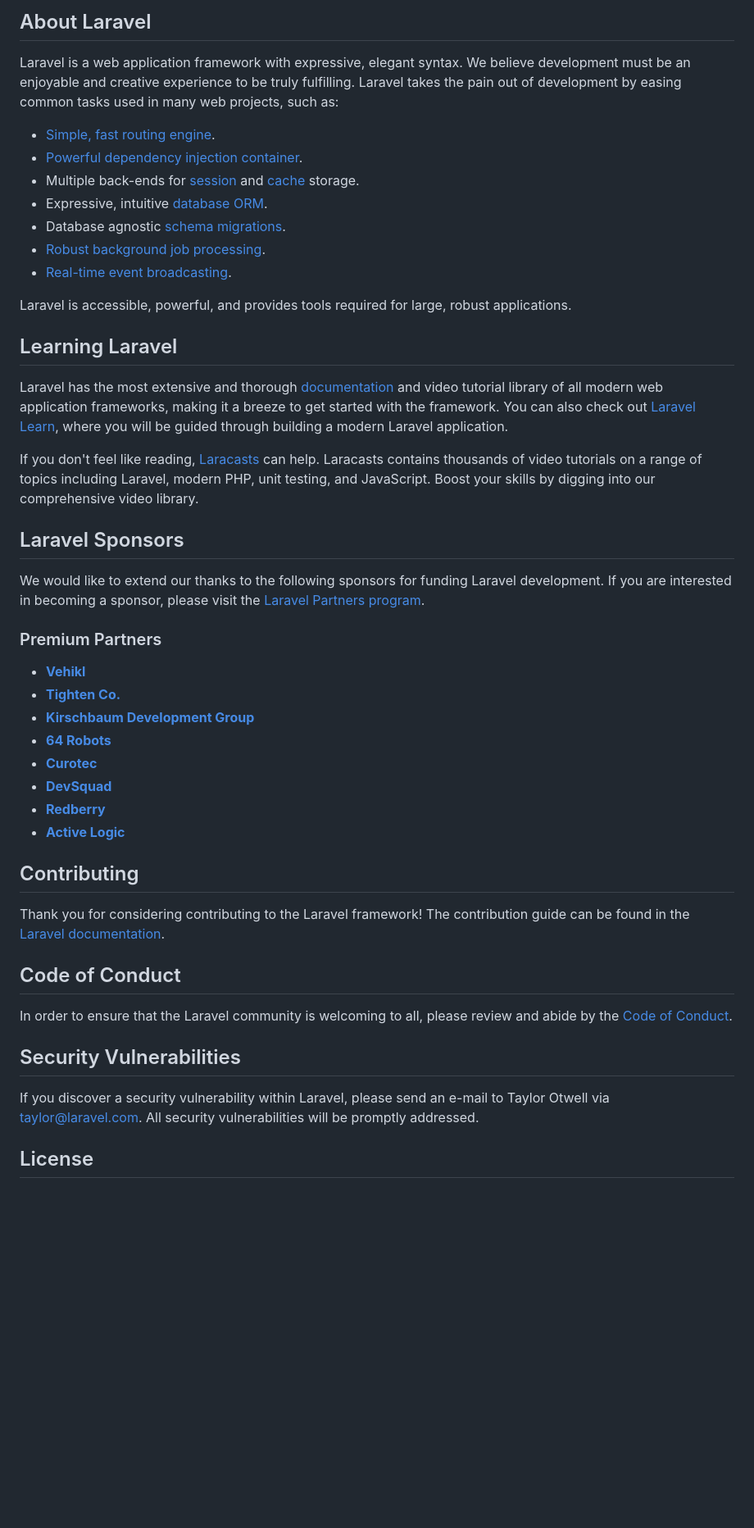
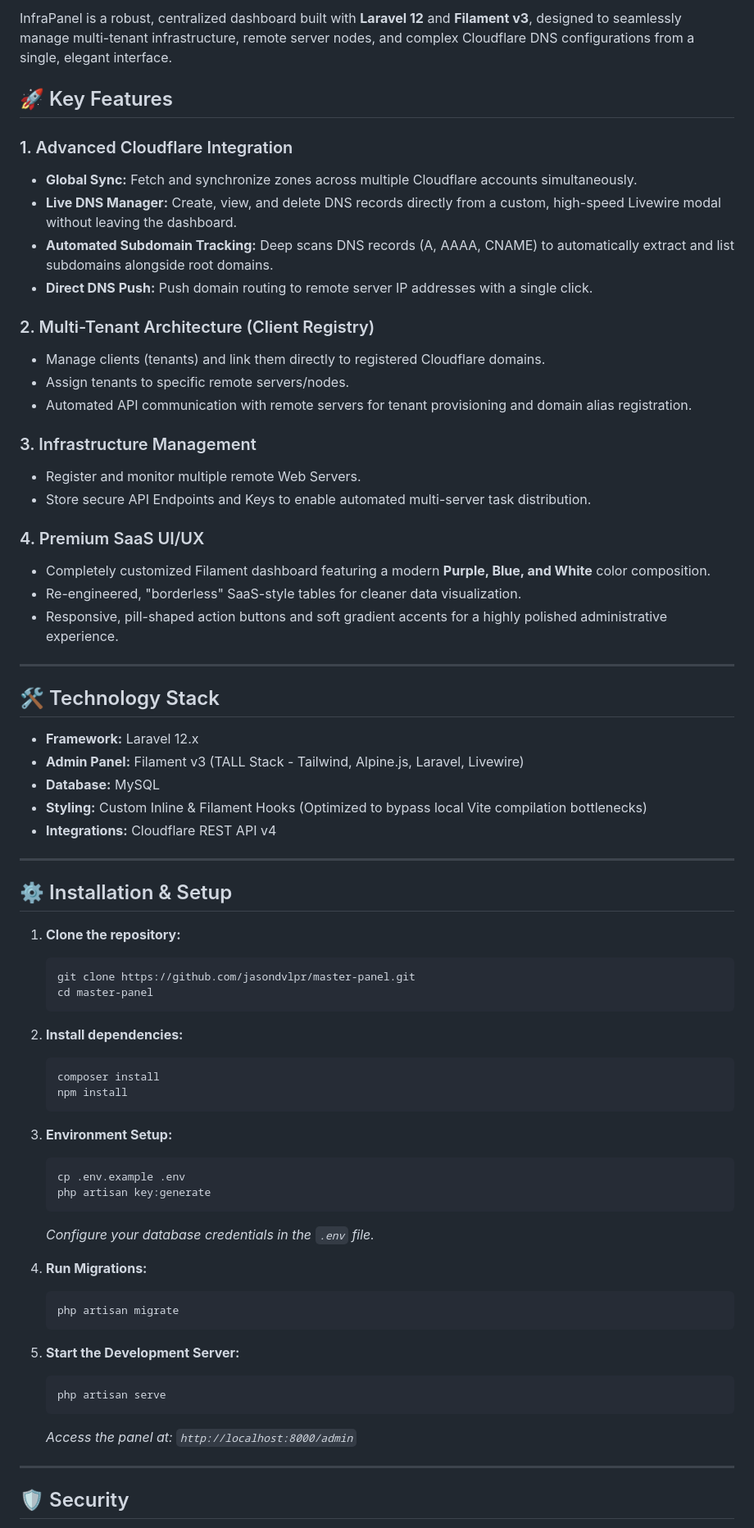
Before and after one commit to jasondvlpr/master-panel, a Markdown page: README.md, the part around one of its changes. Shown at 82% size. Rendered like a GitHub page; blank space fills up the shorter version.

Commit message:
docs: Add comprehensive README.md

````diff
--- a/README.md
+++ b/README.md
@@ -9,50 +6,73 @@
 
-## About Laravel
+InfraPanel is a robust, centralized dashboard built with **Laravel 12** and **Filament v3**, designed to seamlessly manage multi-tenant infrastructure, remote server nodes, and complex Cloudflare DNS configurations from a single, elegant interface.
 
-Laravel is a web application framework with expressive, elegant syntax. We believe development must be an enjoyable and creative experience to be truly fulfilling. Laravel takes the pain out of development by easing common tasks used in many web projects, such as:
+## 🚀 Key Features
 
-- [Simple, fast routing engine](https://laravel.com/docs/routing).
-- [Powerful dependency injection container](https://laravel.com/docs/container).
-- Multiple back-ends for [session](https://laravel.com/docs/session) and [cache](https://laravel.com/docs/cache) storage.
-- Expressive, intuitive [database ORM](https://laravel.com/docs/eloquent).
-- Database agnostic [schema migrations](https://laravel.com/docs/migrations).
-- [Robust background job processing](https://laravel.com/docs/queues).
-- [Real-time event broadcasting](https://laravel.com/docs/broadcasting).
+### 1. Advanced Cloudflare Integration
+- **Global Sync:** Fetch and synchronize zones across multiple Cloudflare accounts simultaneously.
+- **Live DNS Manager:** Create, view, and delete DNS records directly from a custom, high-speed Livewire modal without leaving the dashboard.
+- **Automated Subdomain Tracking:** Deep scans DNS records (A, AAAA, CNAME) to automatically extract and list subdomains alongside root domains.
+- **Direct DNS Push:** Push domain routing to remote server IP addresses with a single click.
 
-Laravel is accessible, powerful, and provides tools required for large, robust applications.
+### 2. Multi-Tenant Architecture (Client Registry)
+- Manage clients (tenants) and link them directly to registered Cloudflare domains.
+- Assign tenants to specific remote servers/nodes.
+- Automated API communication with remote servers for tenant provisioning and domain alias registration.
 
-## Learning Laravel
+### 3. Infrastructure Management
+- Register and monitor multiple remote Web Servers.
+- Store secure API Endpoints and Keys to enable automated multi-server task distribution.
 
-Laravel has the most extensive and thorough [documentation](https://laravel.com/docs) and video tutorial library of all modern web application frameworks, making it a breeze to get started with the framework. You can also check out [Laravel Learn](https://laravel.com/learn), where you will be guided through building a modern Laravel application.
+### 4. Premium SaaS UI/UX
+- Completely customized Filament dashboard featuring a modern **Purple, Blue, and White** color composition.
+- Re-engineered, "borderless" SaaS-style tables for cleaner data visualization.
+- Responsive, pill-shaped action buttons and soft gradient accents for a highly polished administrative experience.
 
-If you don't feel like reading, [Laracasts](https://laracasts.com) can help. Laracasts contains thousands of video tutorials on a range of topics including Laravel, modern PHP, unit testing, and JavaScript. Boost your skills by digging into our comprehensive video library.
+---
 
-## Laravel Sponsors
+## 🛠️ Technology Stack
 
-We would like to extend our thanks to the following sponsors for funding Laravel development. If you are interested in becoming a sponsor, please visit the [Laravel Partners program](https://partners.laravel.com).
+- **Framework:** Laravel 12.x
+- **Admin Panel:** Filament v3 (TALL Stack - Tailwind, Alpine.js, Laravel, Livewire)
+- **Database:** MySQL
+- **Styling:** Custom Inline & Filament Hooks (Optimized to bypass local Vite compilation bottlenecks)
+- **Integrations:** Cloudflare REST API v4
 
-### Premium Partners
+---
 
-- **[Vehikl](https://vehikl.com)**
-- **[Tighten Co.](https://tighten.co)**
-- **[Kirschbaum Development Group](https://kirschbaumdevelopment.com)**
-- **[64 Robots](https://64robots.com)**
-- **[Curotec](https://www.curotec.com/services/technologies/laravel)**
-- **[DevSquad](https://devsquad.com/hire-laravel-developers)**
-- **[Redberry](https://redberry.international/laravel-development)**
-- **[Active Logic](https://activelogic.com)**
+## ⚙️ Installation & Setup
 
-## Contributing
+1. **Clone the repository:**
+   ```bash
+   git clone https://github.com/jasondvlpr/master-panel.git
+   cd master-panel
+   ```
 
-Thank you for considering contributing to the Laravel framework! The contribution guide can be found in the [Laravel documentation](https://laravel.com/docs/contributions).
+2. **Install dependencies:**
+   ```bash
+   composer install
+   npm install
+   ```
 
-## Code of Conduct
+3. **Environment Setup:**
+   ```bash
+   cp .env.example .env
+   php artisan key:generate
+   ```
+   *Configure your database credentials in the `.env` file.*
 
-In order to ensure that the Laravel community is welcoming to all, please review and abide by the [Code of Conduct](https://laravel.com/docs/contributions#code-of-conduct).
+4. **Run Migrations:**
+   ```bash
+   php artisan migrate
+   ```
 
-## Security Vulnerabilities
+5. **Start the Development Server:**
+   ```bash
+   php artisan serve
+   ```
+   *Access the panel at: `http://localhost:8000/admin`*
 
-If you discover a security vulnerability within Laravel, please send an e-mail to Taylor Otwell via [taylor@laravel.com](mailto:taylor@laravel.com). All security vulnerabilities will be promptly addressed.
+---
 
-## License
+## 🛡️ Security
 
````
Also changed, not shown: other parts of README.md (+12 -8 lines).
